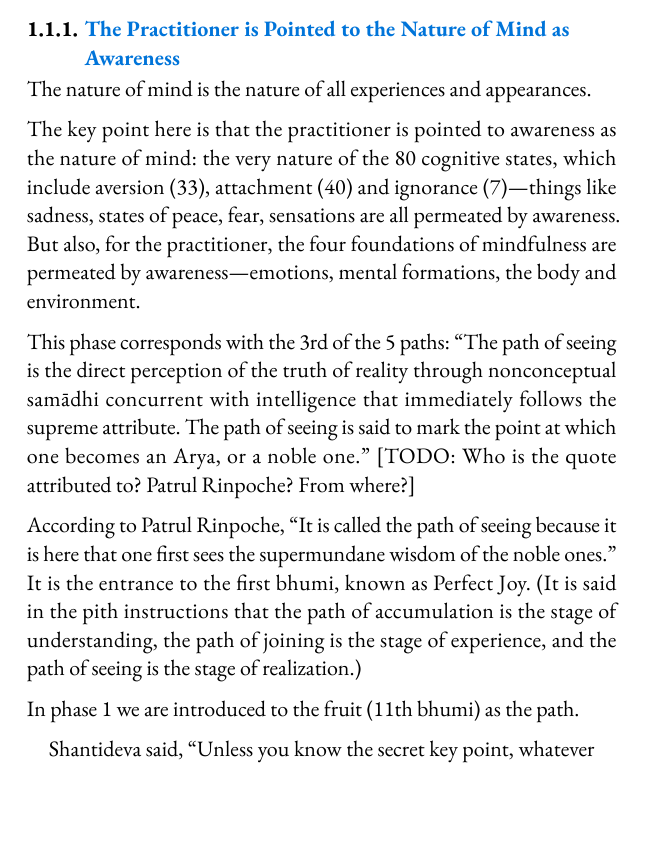
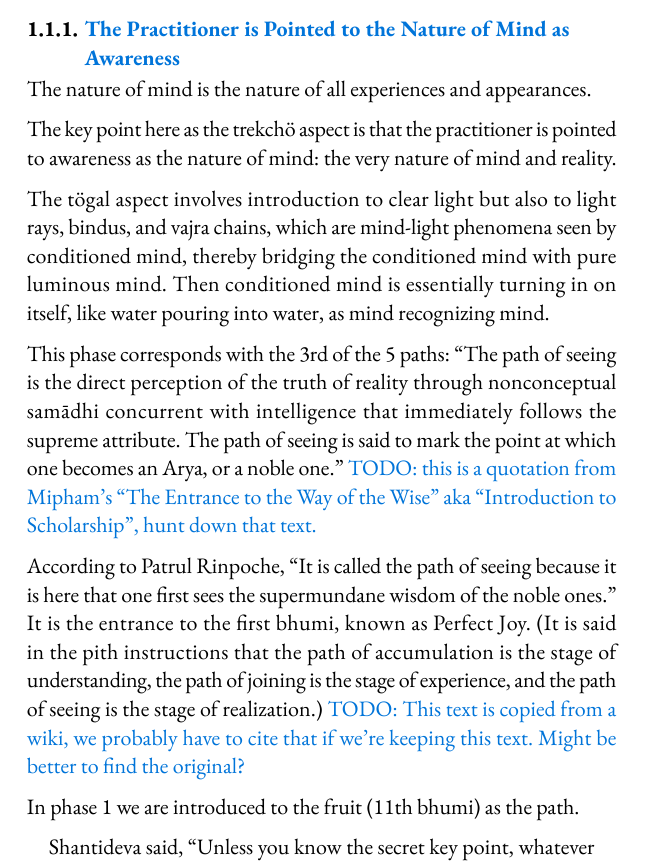
Before and after one commit to mo-sangha/book, a Typst document (main.typ, which reads chapters/nature-as-awareness.typ): part of page 5 of 28, cut so that both start at the same text, the shorter picture padded with empty space. Compiled offline with Typst 0.15; a missing font is replaced by an installed copy or a similar font.

Commit message:
feat: Replace the intro with new text from Dawai
It will call out trekcho and togal more specifically.

```diff
--- a/chapters/nature-as-awareness.typ
+++ b/chapters/nature-as-awareness.typ
@@ -3,23 +3,26 @@
 
 The nature of mind is the nature of all experiences and appearances.
 
-The key point here is that the practitioner is pointed to awareness as the nature of mind:
-the very nature of the 80 cognitive states, which include aversion (33), attachment (40)
-and ignorance (7)---things like sadness, states of peace, fear, sensations
-are all permeated by awareness.
-But also, for the practitioner, the four foundations of mindfulness are permeated by awareness---emotions,
-mental formations, the body and environment.
+The key point here as the trekcho aspect is that the practitioner is pointed to
+awareness as the nature of mind: the very nature of mind and reality.
+
+The togal aspect
+involves introduction to clear light but also to light rays, bindus, and vajra chains,
+which are mind-light phenomena seen by conditioned mind, thereby bridging
+the conditioned mind with pure luminous mind.
+Then conditioned mind is essentially turning in on itself, like water pouring into water,
+as mind recognizing mind.
 
 This phase corresponds with the 3rd of the 5 paths: "The path of seeing is the direct
 perception of the truth of reality through nonconceptual samadhi concurrent with intelligence
 that immediately follows the supreme attribute. The path of seeing is said to mark the point
-at which one becomes an Arya, or a noble one." [TODO: Who is the quote attributed to? Patrul Rinpoche? From where?]
+at which one becomes an Arya, or a noble one." #todo([TODO: this is a quotation from Mipham's "The Entrance to the Way of the Wise" aka "Introduction to Scholarship", hunt down that text.])
 
 According to Patrul Rinpoche, "It is called the path of seeing because it is here that one first
 sees the supermundane wisdom of the noble ones." It is the entrance to the first bhumi, known
 as Perfect Joy. (It is said in the pith instructions that the path of accumulation is the stage
 of understanding, the path of joining is the stage of experience, and the path of seeing
-is the stage of realization.)
+is the stage of realization.) #todo([TODO: This text is copied from a wiki, we probably have to cite that if we're keeping this text. Might be better to find the original?])
 
 In phase 1 we are introduced to the fruit (11th bhumi) as the path.
 
```
